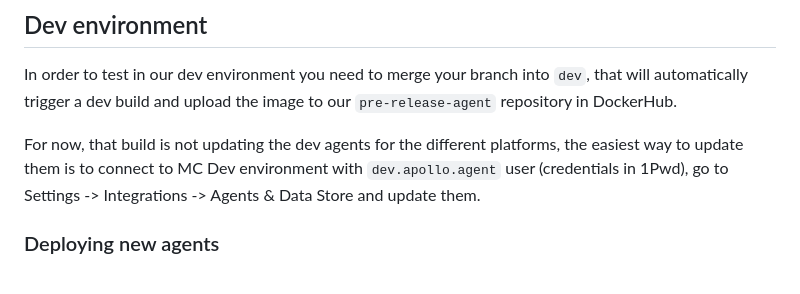
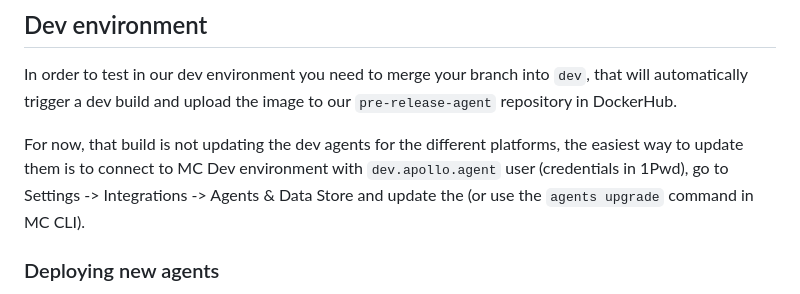
Before and after one commit to monte-carlo-data/apollo-agent, a Markdown page: README.md, the part around the change. GitHub-like rendering.

```diff
--- a/README.md
+++ b/README.md
@@ -108,7 +108,7 @@ dev build and upload the image to our `pre-release-agent` repository in DockerHu
 
 For now, that build is not updating the dev agents for the different platforms, the easiest way to update
 them is to connect to MC Dev environment with `dev.apollo.agent` user (credentials in 1Pwd), go to
-Settings -> Integrations -> Agents & Data Store and update them.
+Settings -> Integrations -> Agents & Data Store and update the (or use the `agents upgrade` command in MC CLI).
 
 ### Deploying new agents
 You can also deploy new agents instead of using the existing dev agents, you can follow the instructions for each
```
